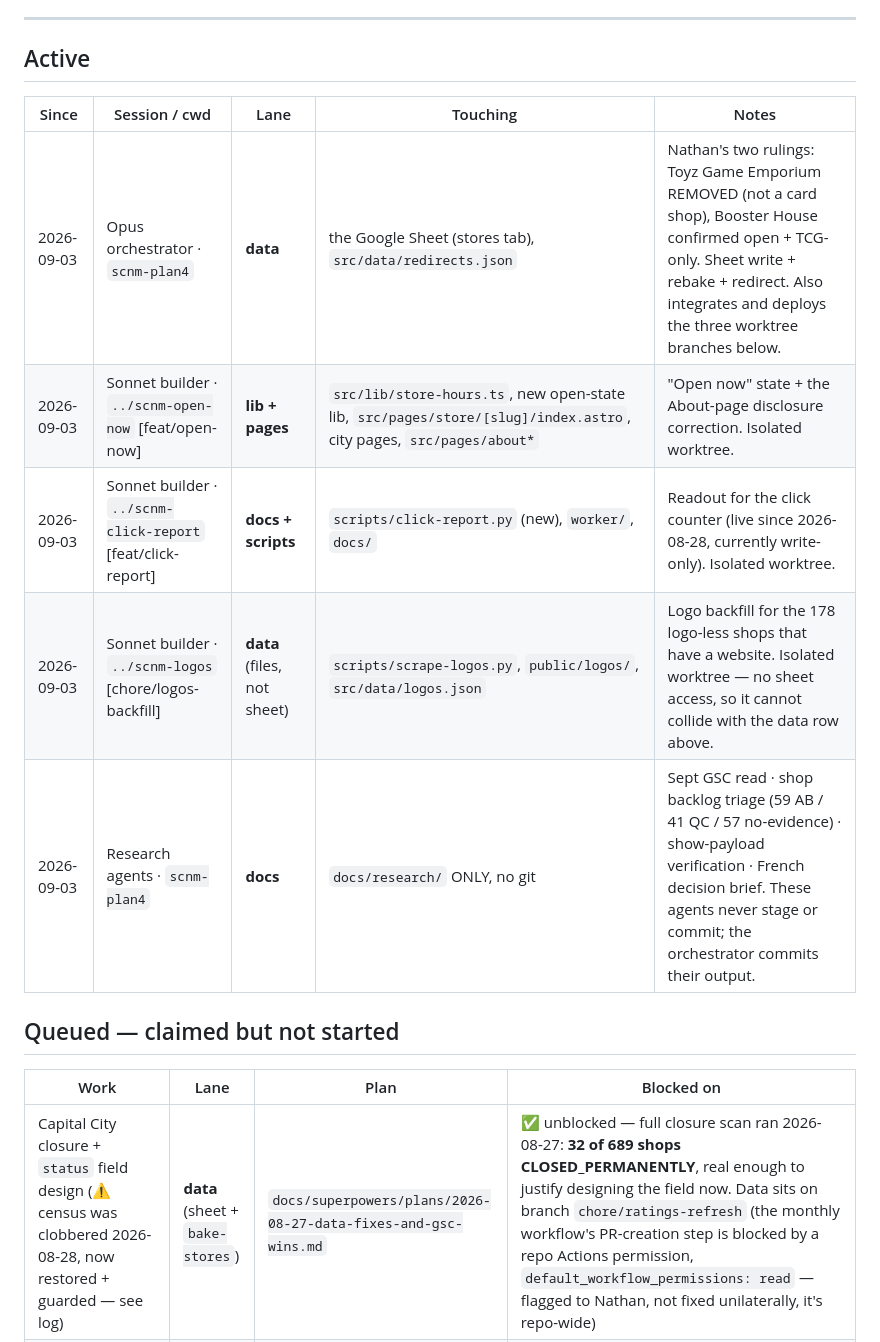
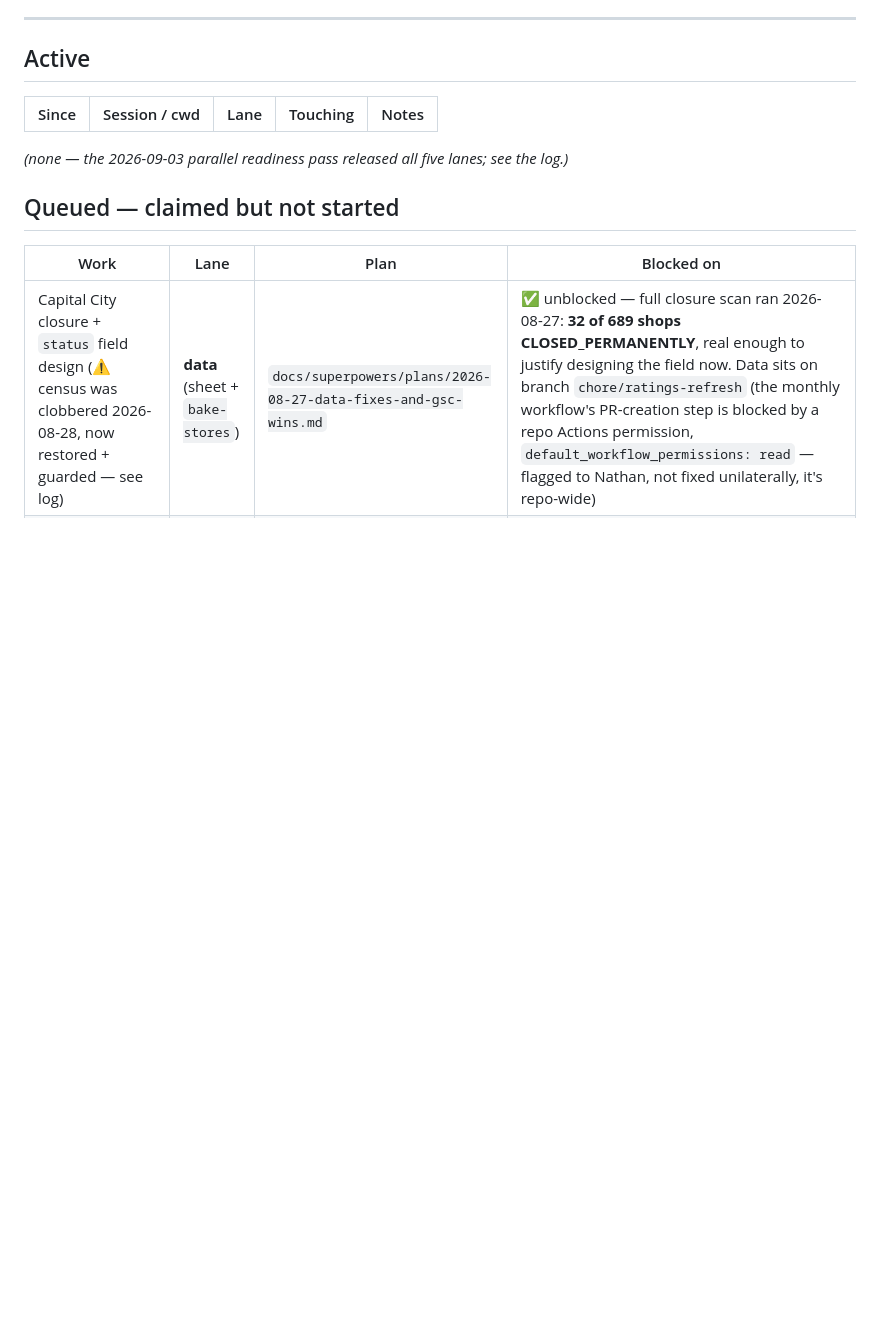
Before and after one commit to ndwiebe/sports-cards-near-me, a Markdown page: SESSIONS.md, the part around the change. Rendered like a GitHub page; blank space fills up the shorter version.

Commit message:
SESSIONS: release all five lanes from the parallel readiness pass

```diff
--- a/SESSIONS.md
+++ b/SESSIONS.md
@@ -26,13 +26,8 @@ explains it, **leave it alone and tell Nathan** — do not commit it blind, and
 
 | Since | Session / cwd | Lane | Touching | Notes |
 |---|---|---|---|---|
-| 2026-09-03 | Opus orchestrator · `scnm-plan4` | **data** | the Google Sheet (stores tab), `src/data/redirects.json` | Nathan's two rulings: Toyz Game Emporium REMOVED (not a card shop), Booster House confirmed open + TCG-only. Sheet write + rebake + redirect. Also integrates and deploys the three worktree branches below. |
-| 2026-09-03 | Sonnet builder · `../scnm-open-now` [feat/open-now] | **lib + pages** | `src/lib/store-hours.ts`, new open-state lib, `src/pages/store/[slug]/index.astro`, city pages, `src/pages/about*` | "Open now" state + the About-page disclosure correction. Isolated worktree. |
-| 2026-09-03 | Sonnet builder · `../scnm-click-report` [feat/click-report] | **docs + scripts** | `scripts/click-report.py` (new), `worker/`, `docs/` | Readout for the click counter (live since 2026-08-28, currently write-only). Isolated worktree. |
-| 2026-09-03 | Sonnet builder · `../scnm-logos` [chore/logos-backfill] | **data** (files, not sheet) | `scripts/scrape-logos.py`, `public/logos/`, `src/data/logos.json` | Logo backfill for the 178 logo-less shops that have a website. Isolated worktree — no sheet access, so it cannot collide with the data row above. |
-| 2026-09-03 | Research agents · `scnm-plan4` | **docs** | `docs/research/` ONLY, no git | Sept GSC read · shop backlog triage (59 AB / 41 QC / 57 no-evidence) · show-payload verification · French decision brief. These agents never stage or commit; the orchestrator commits their output. |
 
-
+_(none — the 2026-09-03 parallel readiness pass released all five lanes; see the log.)_
 
 ## Queued — claimed but not started
 
```
